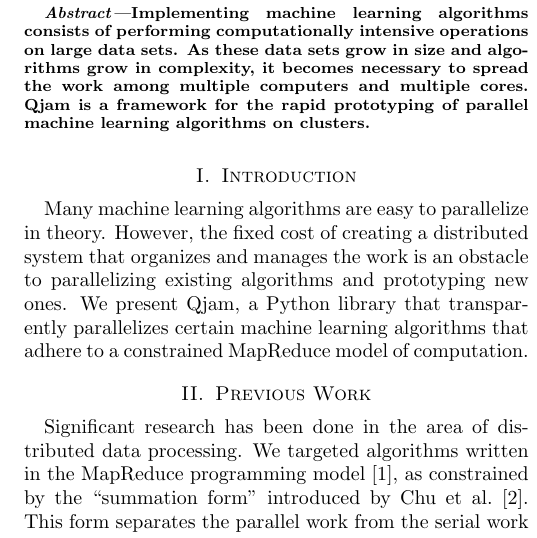
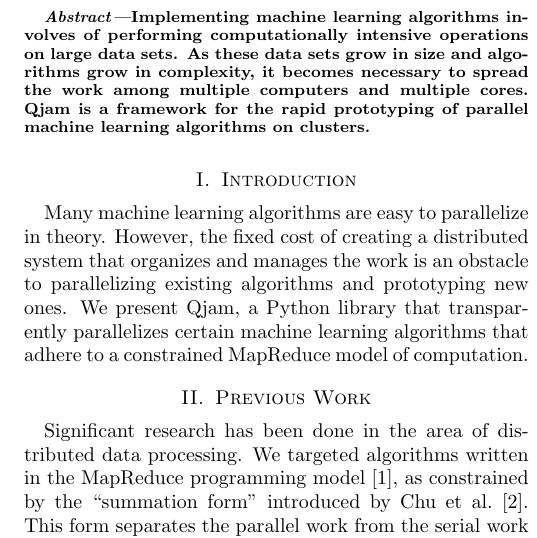
Before and after one commit to ali01/qjam, a LaTeX paper (report/report.tex): part of one column of page 1 of 4, cut so that both start at the same text. Compiled offline with pdfLaTeX.

Commit message:
single word change to abstract

```diff
--- a/report/report.tex
+++ b/report/report.tex
@@ -36,7 +36,7 @@
 \maketitle
 
 \begin{abstract}
-Implementing machine learning algorithms consists of performing computationally
+Implementing machine learning algorithms involves of performing computationally
 intensive operations on large data sets. As these data sets grow in size and
 algorithms grow in complexity, it becomes necessary to spread the work among
 multiple computers and multiple cores. Qjam is a framework for the rapid
```
